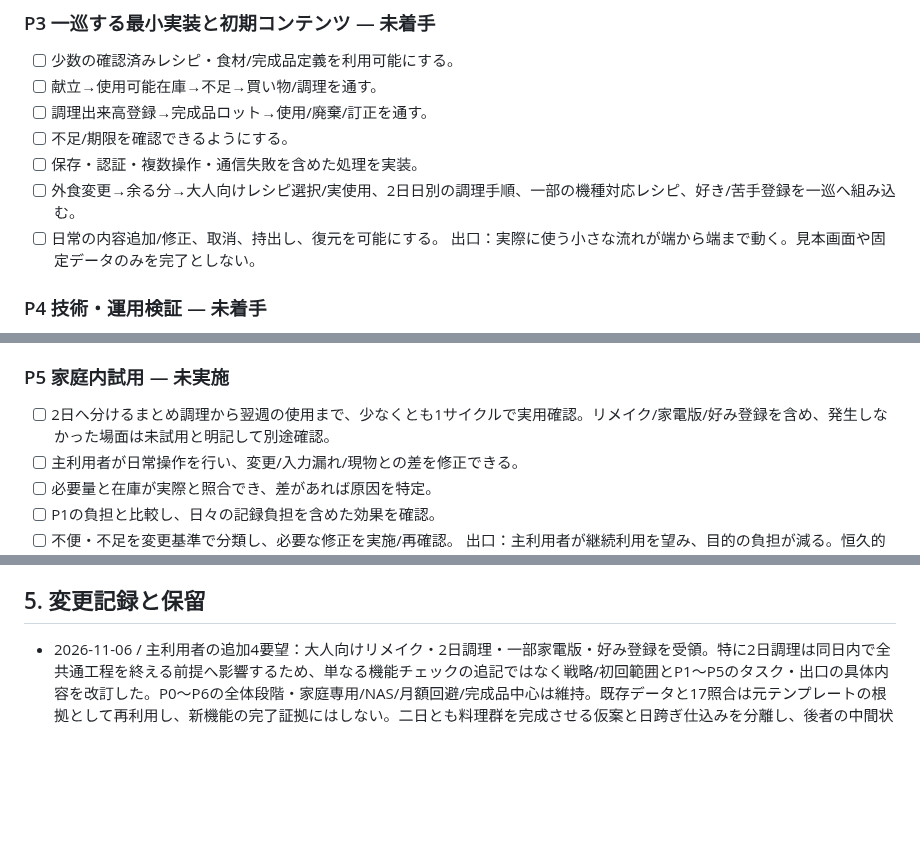
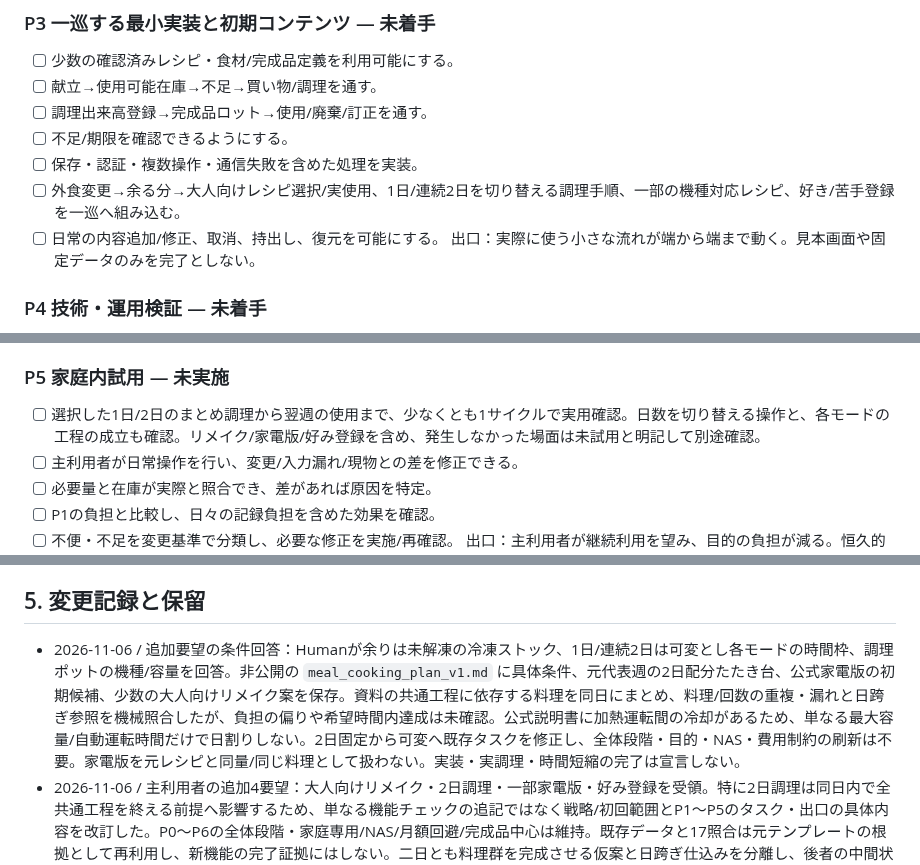
Before and after one commit to rolo9/creative-lab, a Markdown page: projects/meal-planner/ROADMAP.md, 3 parts joined by grey strips. Rendered like a GitHub page; blank space fills up the shorter version.

```diff
--- a/projects/meal-planner/ROADMAP.md
+++ b/projects/meal-planner/ROADMAP.md
@@ -76,7 +77,7 @@ RPGは凍結のまま。本件とは別。
 - [ ] 調理出来高登録→完成品ロット→使用/廃棄/訂正を通す。
 - [ ] 不足/期限を確認できるようにする。
 - [ ] 保存・認証・複数操作・通信失敗を含めた処理を実装。
-- [ ] 外食変更→余る分→大人向けレシピ選択/実使用、2日日別の調理手順、一部の機種対応レシピ、好き/苦手登録を一巡へ組み込む。
+- [ ] 外食変更→余る分→大人向けレシピ選択/実使用、1日/連続2日を切り替える調理手順、一部の機種対応レシピ、好き/苦手登録を一巡へ組み込む。
 - [ ] 日常の内容追加/修正、取消、持出し、復元を可能にする。
 出口：実際に使う小さな流れが端から端まで動く。見本画面や固定データのみを完了としない。
 
@@ -92,7 +93,7 @@ RPGは凍結のまま。本件とは別。
 出口：主要機能・保存・接続に未解決の重大不具合がない。内部検証だけで実スマホ確認を代替しない。
 
 ### P5 家庭内試用 — 未実施
-- [ ] 2日へ分けるまとめ調理から翌週の使用まで、少なくとも1サイクルで実用確認。リメイク/家電版/好み登録を含め、発生しなかった場面は未試用と明記して別途確認。
+- [ ] 選択した1日/2日のまとめ調理から翌週の使用まで、少なくとも1サイクルで実用確認。日数を切り替える操作と、各モードの工程の成立も確認。リメイク/家電版/好み登録を含め、発生しなかった場面は未試用と明記して別途確認。
 - [ ] 主利用者が日常操作を行い、変更/入力漏れ/現物との差を修正できる。
 - [ ] 必要量と在庫が実際と照合でき、差があれば原因を特定。
 - [ ] P1の負担と比較し、日々の記録負担を含めた効果を確認。
@@ -130,6 +131,7 @@ RPGは凍結のまま。本件とは別。
 管理文書は本ファイル中心とし、タスクごとの新規registry/承認機構を増やさない。Human向けは成果・重要な判断・障害のみを簡潔に共有。
 
 ## 5. 変更記録と保留
+- 2026-11-06 / 追加要望の条件回答：Humanが余りは未解凍の冷凍ストック、1日/連続2日は可変とし各モードの時間枠、調理ポットの機種/容量を回答。非公開の `meal_cooking_plan_v1.md` に具体条件、元代表週の2日配分たたき台、公式家電版の初期候補、少数の大人向けリメイク案を保存。資料の共通工程に依存する料理を同日にまとめ、料理/回数の重複・漏れと日跨ぎ参照を機械照合したが、負担の偏りや希望時間内達成は未確認。公式説明書に加熱運転間の冷却があるため、単なる最大容量/自動運転時間だけで日割りしない。2日固定から可変へ既存タスクを修正し、全体段階・目的・NAS・費用制約の刷新は不要。家電版を元レシピと同量/同じ料理として扱わない。実装・実調理・時間短縮の完了は宣言しない。
 - 2026-11-06 / 主利用者の追加4要望：大人向けリメイク・2日調理・一部家電版・好み登録を受領。特に2日調理は同日内で全共通工程を終える前提へ影響するため、単なる機能チェックの追記ではなく戦略/初回範囲とP1〜P5のタスク・出口の具体内容を改訂した。P0〜P6の全体段階・家庭専用/NAS/月額回避/完成品中心は維持。既存データと17照合は元テンプレートの根拠として再利用し、新機能の完了証拠にはしない。二日とも料理群を完成させる仮案と日跨ぎ仕込みを分離し、後者の中間状態/保存条件が必要かは未確認。食材・料理の好み、余りの実状態、型番等の個別データは公開しない。一般仕様のみ保存。新機能の実装/実調理/効果は未検証。
 - 2026-11-06 / 初期数量対応：代表週の料理別1回分・共通工程・直接材料・食事時追加食品を非公開の登録用データへ対応付け、17項目の数量照合を実施。本の固定分量から予定出来高が得られることと、不足回数だけ自由に調理できることは別のため、標準分量/不足/余剰を分ける方針をRELEASE_SCOPE.mdへ追記。共通ベースの派生料理を独立した固定バッチとして丸めると重複し得る点、工程の任意倍率や余剰の行き先は未確認として保持。目的・NAS・費用・通常の在庫対象は変わらず、P1/P2内の具体化でロードマップ刷新不要。実装/家事試用の完了にはしない。
 - 2026-11-06 / 数量・期限確認：Humanが料理ごとの規定量を一回使用分ずつ小分けし、冷凍料理は一律1週間と回答。料理別の回数管理を基本としてWORKFLOW.md/RELEASE_SCOPE.mdへ反映。容器容量の一律換算を求めた質問は不明瞭だったため撤回し、Humanへ再質問を繰り返さない。家庭ルールの確認であって安全性/実在庫/操作負担の検証ではない。起算や表示等はP2タスク。計画刷新は不要。
```
Also changed, not shown: other parts of projects/meal-planner/ROADMAP.md (+7 -6 lines).
